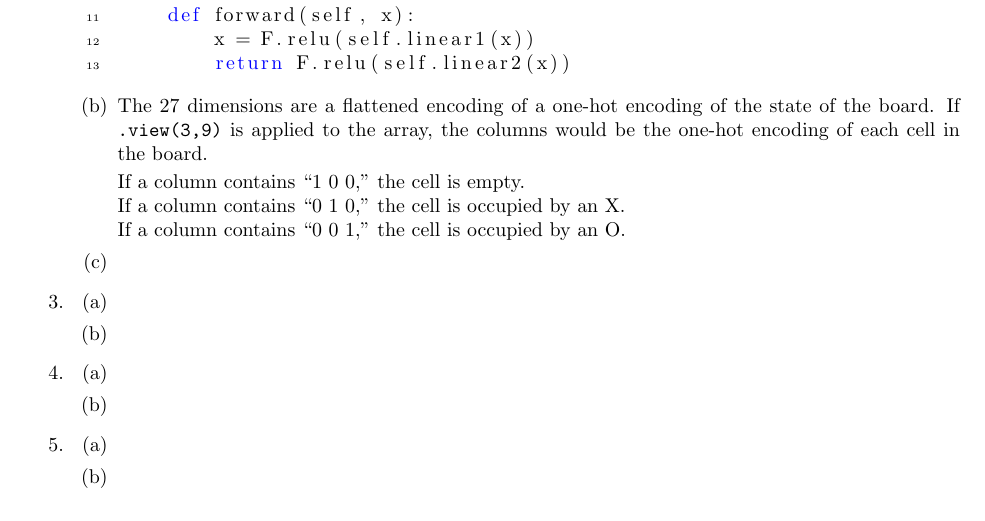
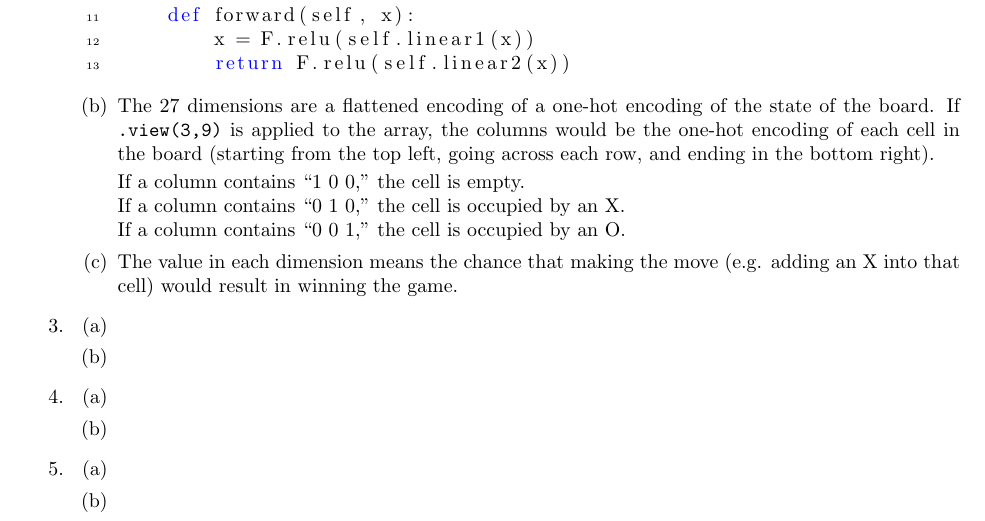
Before and after one commit to ivywireline/project4-reinforcement-learning, a LaTeX document (tictactoe.tex): part of page 3 of 3, cut so that both start at the same text. Compiled offline with pdfLaTeX.

Commit message:
Partially done q2c

```diff
--- a/tictactoe.tex
+++ b/tictactoe.tex
@@ -126,7 +126,7 @@ class Policy(nn.Module):
 \end{lstlisting}
 			\item %2b
 			The 27 dimensions are a flattened encoding of a one-hot encoding of the state of the board.
-			If \verb|.view(3,9)| is applied to the array, the columns would be the one-hot encoding of each cell in the board.
+			If \verb|.view(3,9)| is applied to the array, the columns would be the one-hot encoding of each cell in the board (starting from the top left, going across each row, and ending in the bottom right).
 
 			If a column contains ``1 0 0,'' the cell is empty.\\
 			If a column contains ``0 1 0,'' the cell is occupied by an X.\\
@@ -135,6 +135,8 @@ class Policy(nn.Module):
 			%The function then samples a state from the output of the network, and calculates the loss function (in this case, log probability).
 			%The function then returns the chosen move (i.e. chosen next state) with its corresponding loss value.
 			\item %2c
+			The value in each dimension means the chance that making the move (e.g. adding an X into that cell) would result in winning the game.
+			% TODO: Is this policy stochastic or deterministic?
 		\end{enumerate}
 		\item %3
 		\begin{enumerate}
```
Also changed, not shown: tictactoe.pdf.
